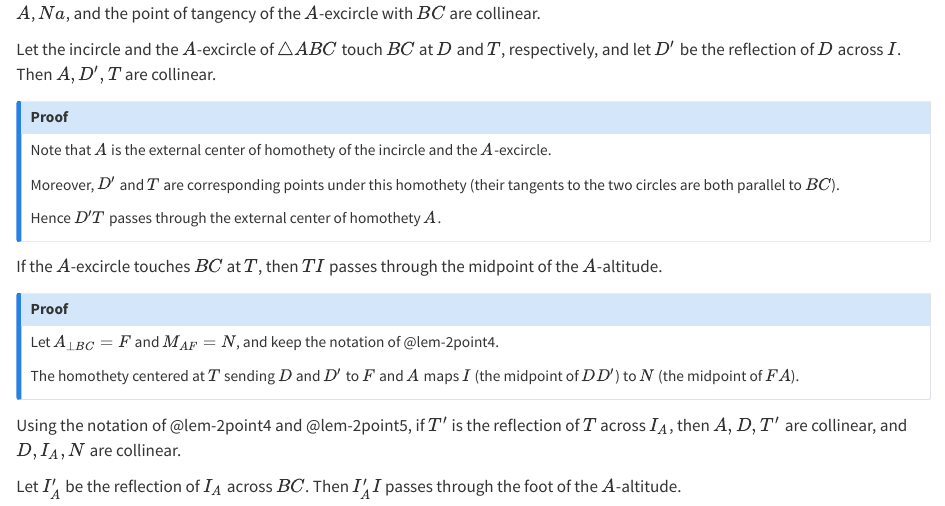
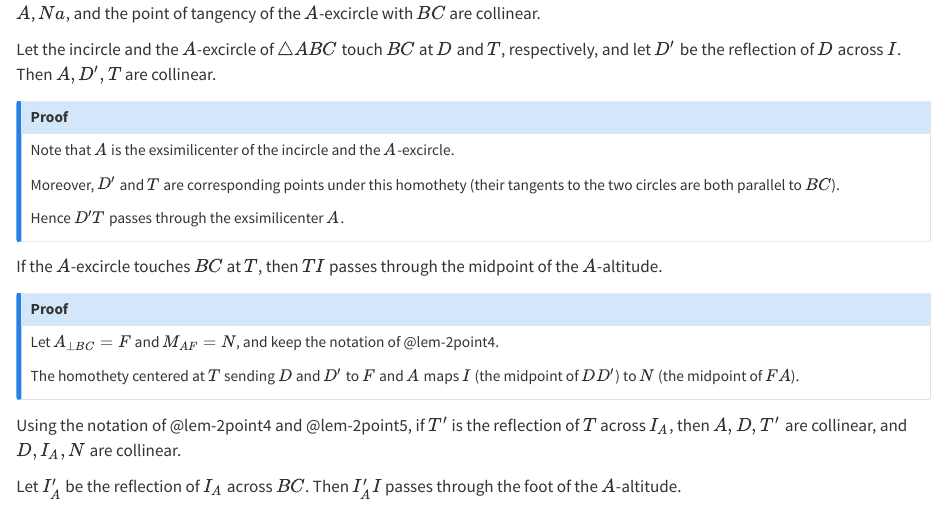
Before and after one commit to ckliao914/Plane-Geometry, a Quarto document (NoteEn/Sec2.qmd): the page in a window 1100 px wide, from 2010 px down. Rendered offline with R 4.5, knitr and Pandoc in place of Quarto, with nearby package versions.

Commit message:
Update Sec2.qmd

```diff
--- a/NoteEn/Sec2.qmd
+++ b/NoteEn/Sec2.qmd
@@ -136,11 +136,11 @@ Let the incircle and the $A$-excircle of $\triangle ABC$ touch $BC$ at $D$ and $
 
 ::: {.callout-note collapse="true" icon="false"}
 ## Proof
-Note that $A$ is the external center of homothety of the incircle and the $A$-excircle.
+Note that $A$ is the exsimilicenter of the incircle and the $A$-excircle.
 
 Moreover, $D'$ and $T$ are corresponding points under this homothety (their tangents to the two circles are both parallel to $BC$).
 
-Hence $D'T$ passes through the external center of homothety $A$.
+Hence $D'T$ passes through the exsimilicenter $A$.
 :::
 
 ::: {#lem-2point5}
```
